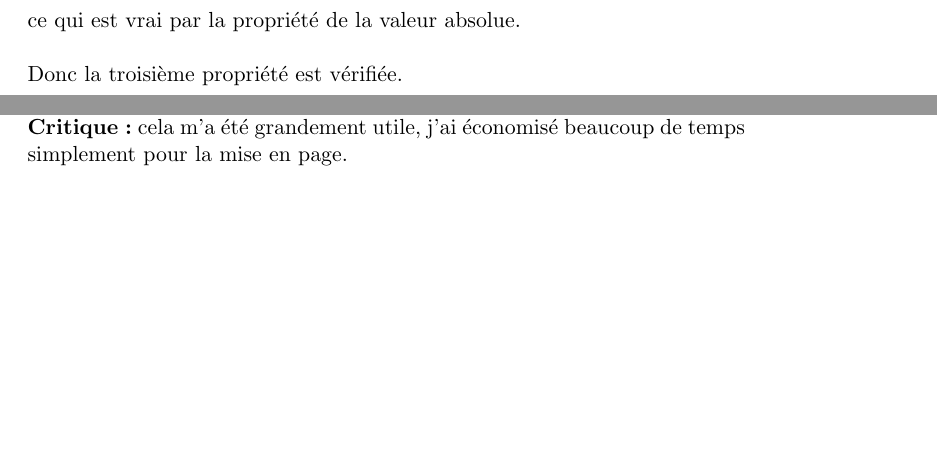
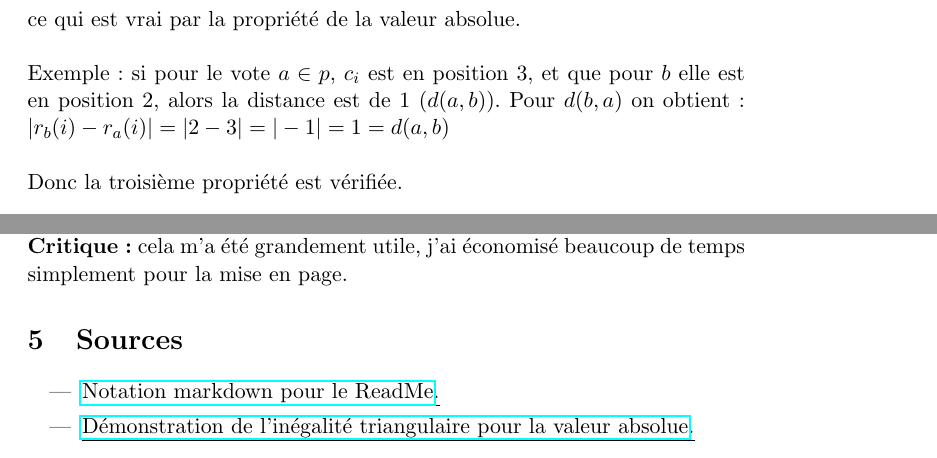
Before and after one commit to Fairy-maker/Analyse-de-la-polarisation, a LaTeX document (rapport_fmad.tex): two parts of pages 7 and 16 of 16 before the commit and two parts of pages 8 and 17 of 17 after it, joined at a grey line, cut so that both start at the same text, the shorter picture padded with empty space. Compiled offline with pdfLaTeX.

Commit message:
ajout d'un exemple et des sources au rapport

```diff
--- a/rapport_fmad.tex
+++ b/rapport_fmad.tex
@@ -10,7 +10,7 @@
 \usepackage{enumitem}
 \usepackage{array}
 \usepackage{bbold}
-
+\usepackage{hyperref}
 
 
 
@@ -301,6 +301,9 @@ d(a,b) = d(b,a) \Leftrightarrow
 |r_a(i) - r_b(i)| = |r_b(i) - r_a(i)|,
 \]
 ce qui est vrai par la propriété de la valeur absolue.
+\\
+
+Exemple : si pour le vote $a \in p$, $c_i$ est en position 3, et que pour $b$ elle est en position 2, alors la distance est de 1 $(d(a,b))$. Pour $d(b,a)$ on obtient :  $|r_b(i) - r_a(i)| = |2-3| = |-1| = 1 = d(a,b)$
 \\
 
 Donc la troisième propriété est vérifiée.
@@ -778,10 +781,14 @@ Est-ce qu’il existe une écriture plus compacte, plus computationnelle qui per
 
 \textbf{Critique :} cela m'a été grandement utile, j'ai économisé beaucoup de temps simplement pour la mise en page.
 
+\section{Sources}
 
 
-
-
+\begin{itemize}
+	\item \underline{\href{http://pingouindesalpes.com/hugo/post/markdown/}{Notation markdown pour le ReadMe}.}
+	\item \underline{\href{https://share.miple.co/content/6IggazU5m0tIG
+}{Démonstration de l’inégalité triangulaire pour la valeur absolue}.}
+\end{itemize}
 
 
 
```
Also changed, not shown: rapport_fmad.pdf.
